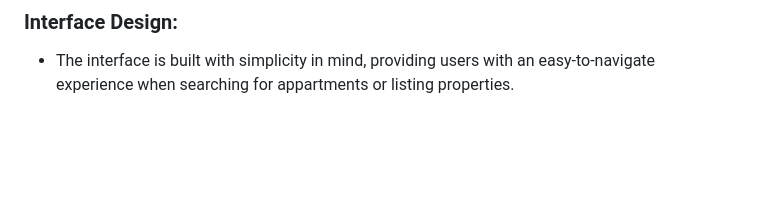
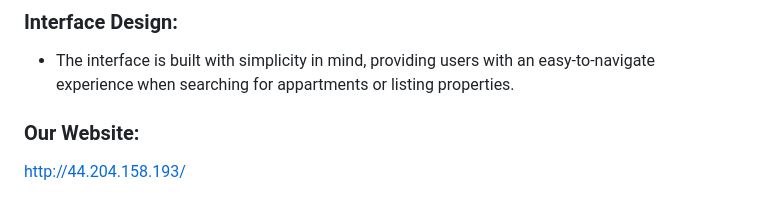
Before and after one commit to malakkhateeb/Sknne_pro, a Markdown page: README.md, the part around the change. Rendered like a GitHub page; blank space fills up the shorter version.

```diff
--- a/README.md
+++ b/README.md
@@ -79,3 +79,6 @@ Accessible by renters
 
 ### Interface Design:
 - The interface is built with simplicity in mind, providing users with an easy-to-navigate experience when searching for appartments or listing properties.
+
+### Our Website:
+http://44.204.158.193/
```
